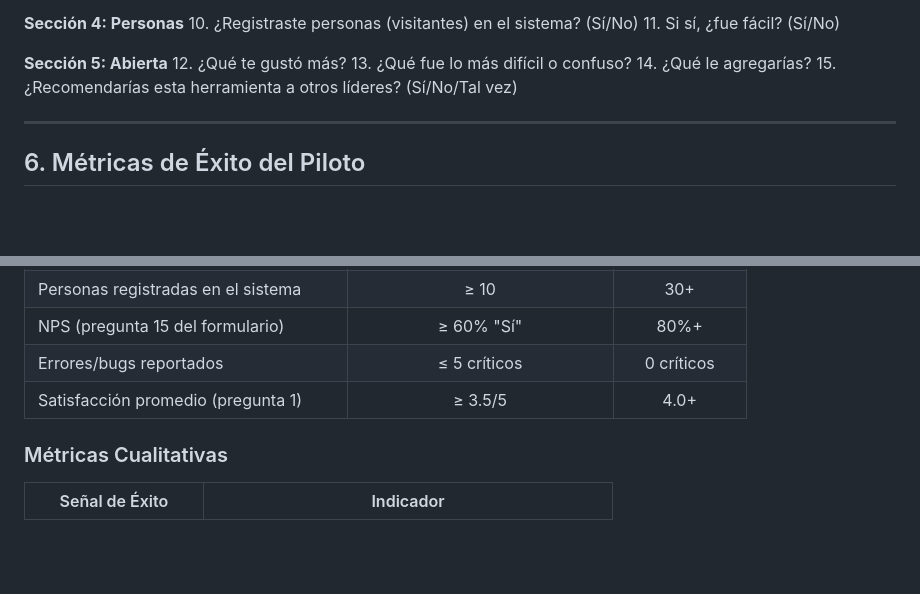
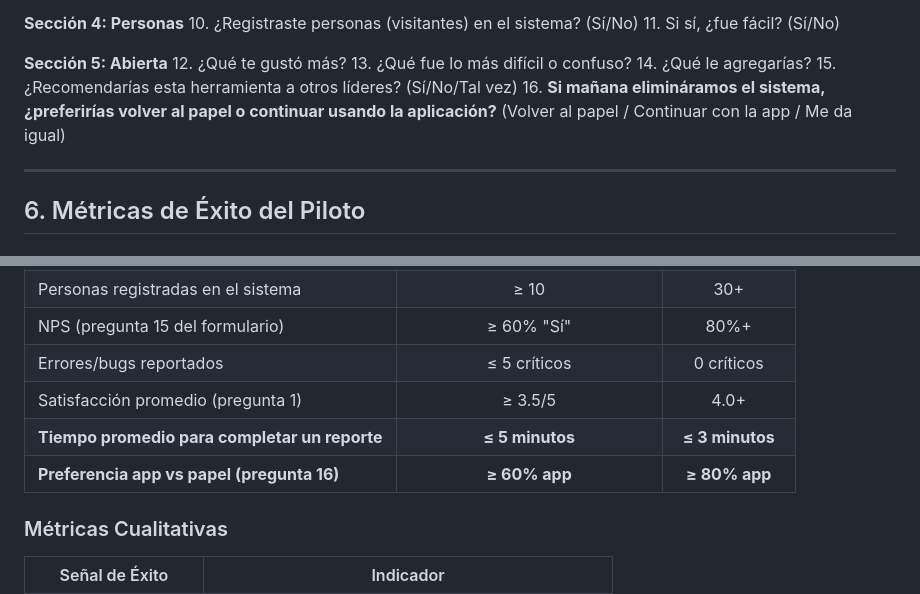
Before and after one commit to angelo-1995/weboss, a Markdown page: kiro/kiro-bootstrap-2026/PILOT_PREPARATION.md, 2 parts joined by grey strips. Rendered like a GitHub page; blank space fills up the shorter version.

Commit message:
docs: Pilot 0 smoke test plan + data migration plan + updated metrics (time-to-report, app vs paper)

```diff
--- a/kiro/kiro-bootstrap-2026/PILOT_PREPARATION.md
+++ b/kiro/kiro-bootstrap-2026/PILOT_PREPARATION.md
@@ -140,6 +140,7 @@ Campus: sede-central
 13. ¿Qué fue lo más difícil o confuso?
 14. ¿Qué le agregarías?
 15. ¿Recomendarías esta herramienta a otros líderes? (Sí/No/Tal vez)
+16. **Si mañana elimináramos el sistema, ¿preferirías volver al papel o continuar usando la aplicación?** (Volver al papel / Continuar con la app / Me da igual)
 
 ---
 
@@ -156,6 +157,8 @@ Campus: sede-central
 | NPS (pregunta 15 del formulario) | ≥ 60% "Sí" | 80%+ |
 | Errores/bugs reportados | ≤ 5 críticos | 0 críticos |
 | Satisfacción promedio (pregunta 1) | ≥ 3.5/5 | 4.0+ |
+| **Tiempo promedio para completar un reporte** | **≤ 5 minutos** | **≤ 3 minutos** |
+| **Preferencia app vs papel (pregunta 16)** | **≥ 60% app** | **≥ 80% app** |
 
 ### Métricas Cualitativas
 
```
Also changed, not shown: kiro/kiro-bootstrap-2026/DATA_MIGRATION_PLAN.md (added, +170 -0 lines), kiro/kiro-bootstrap-2026/PILOT_0_SMOKE_TEST.md (added, +131 -0 lines).
